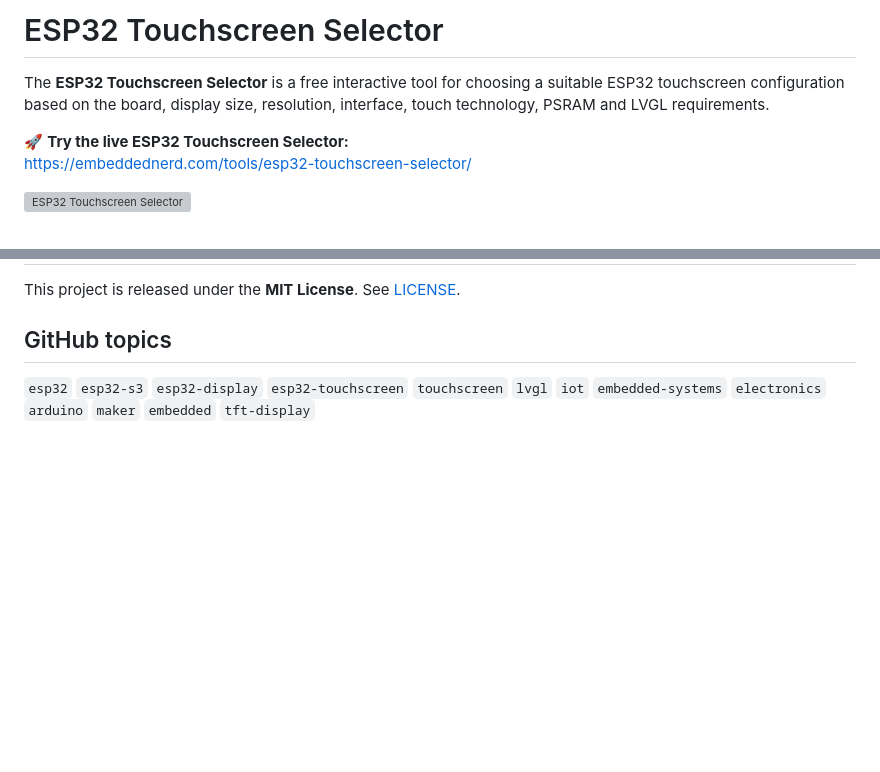
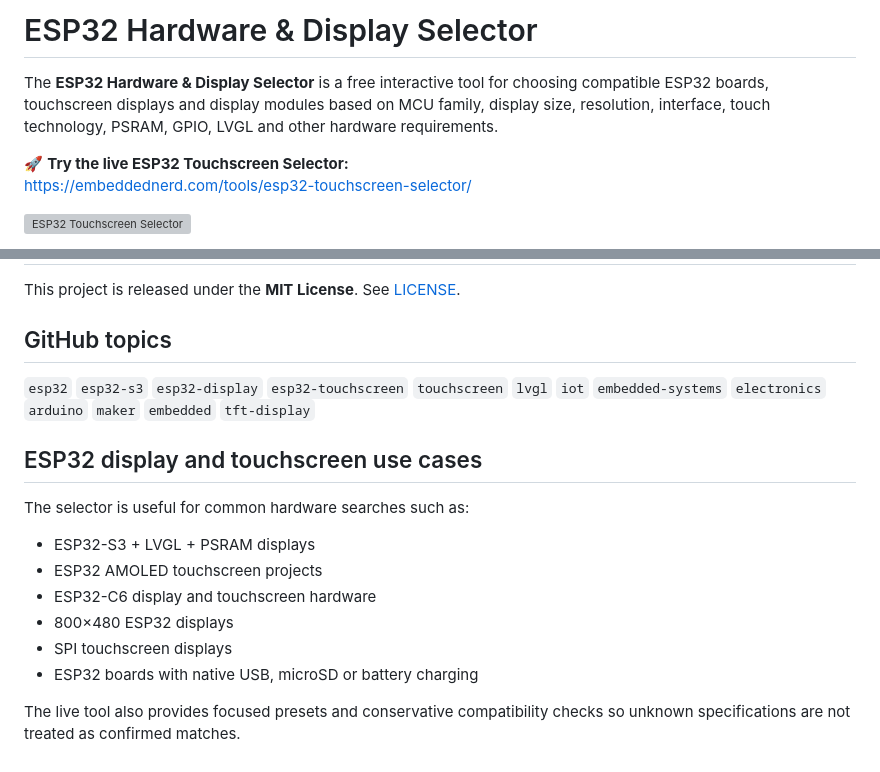
Before and after one commit to webzf/esp32-touchscreen-selector, a Markdown page: README.md, 2 parts joined by grey strips. GitHub-like rendering; blank space fills up the shorter version; grey boxes are pictures that could not be loaded.

Commit message:
Improve selector README SEO and use-case coverage

```diff
--- a/README.md
+++ b/README.md
@@ -1,6 +1,6 @@
-# ESP32 Touchscreen Selector
+# ESP32 Hardware & Display Selector
 
-The **ESP32 Touchscreen Selector** is a free interactive tool for choosing a suitable ESP32 touchscreen configuration based on the board, display size, resolution, interface, touch technology, PSRAM and LVGL requirements.
+The **ESP32 Hardware & Display Selector** is a free interactive tool for choosing compatible ESP32 boards, touchscreen displays and display modules based on MCU family, display size, resolution, interface, touch technology, PSRAM, GPIO, LVGL and other hardware requirements.
 
 🚀 **Try the live ESP32 Touchscreen Selector:**
 https://embeddednerd.com/tools/esp32-touchscreen-selector/
@@ -159,3 +159,16 @@ This project is released under the **MIT License**. See [LICENSE](LICENSE).
 ## GitHub topics
 
 `esp32` `esp32-s3` `esp32-display` `esp32-touchscreen` `touchscreen` `lvgl` `iot` `embedded-systems` `electronics` `arduino` `maker` `embedded` `tft-display`
+
+## ESP32 display and touchscreen use cases
+
+The selector is useful for common hardware searches such as:
+
+- ESP32-S3 + LVGL + PSRAM displays
+- ESP32 AMOLED touchscreen projects
+- ESP32-C6 display and touchscreen hardware
+- 800×480 ESP32 displays
+- SPI touchscreen displays
+- ESP32 boards with native USB, microSD or battery charging
+
+The live tool also provides focused presets and conservative compatibility checks so unknown specifications are not treated as confirmed matches.
```
